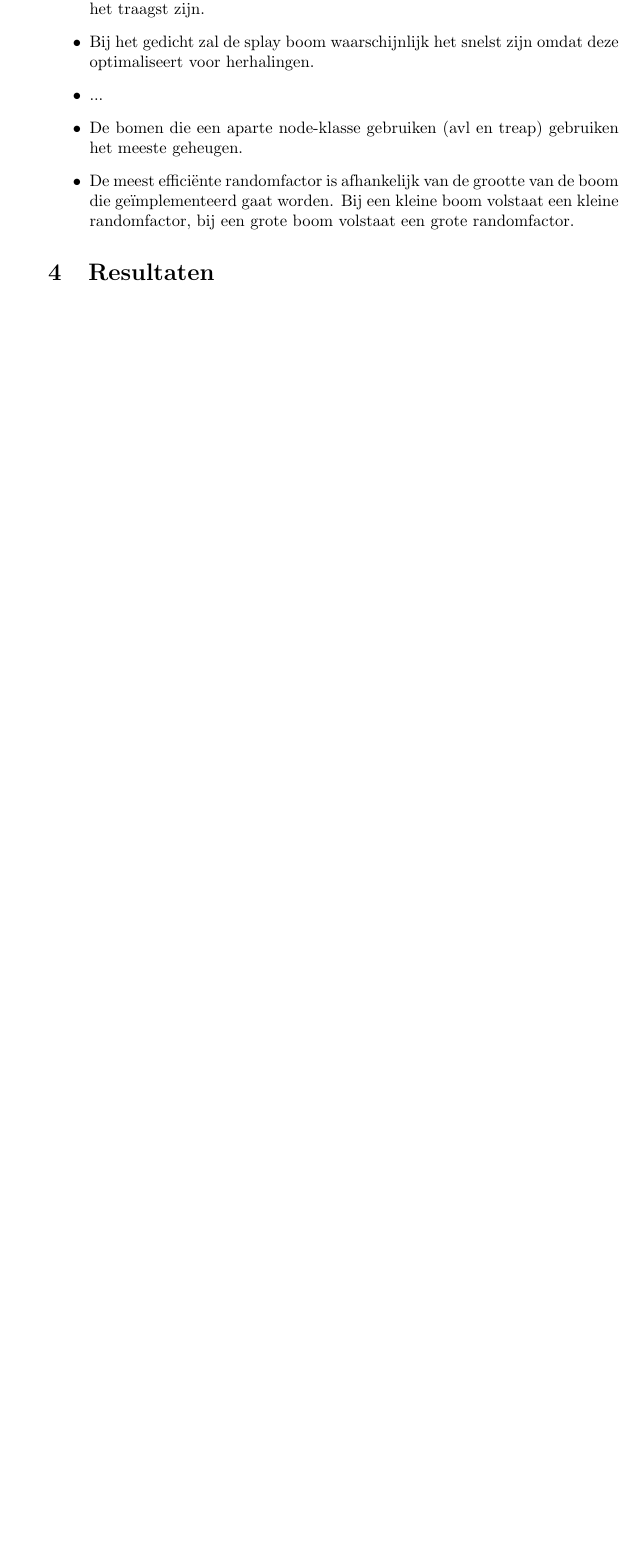
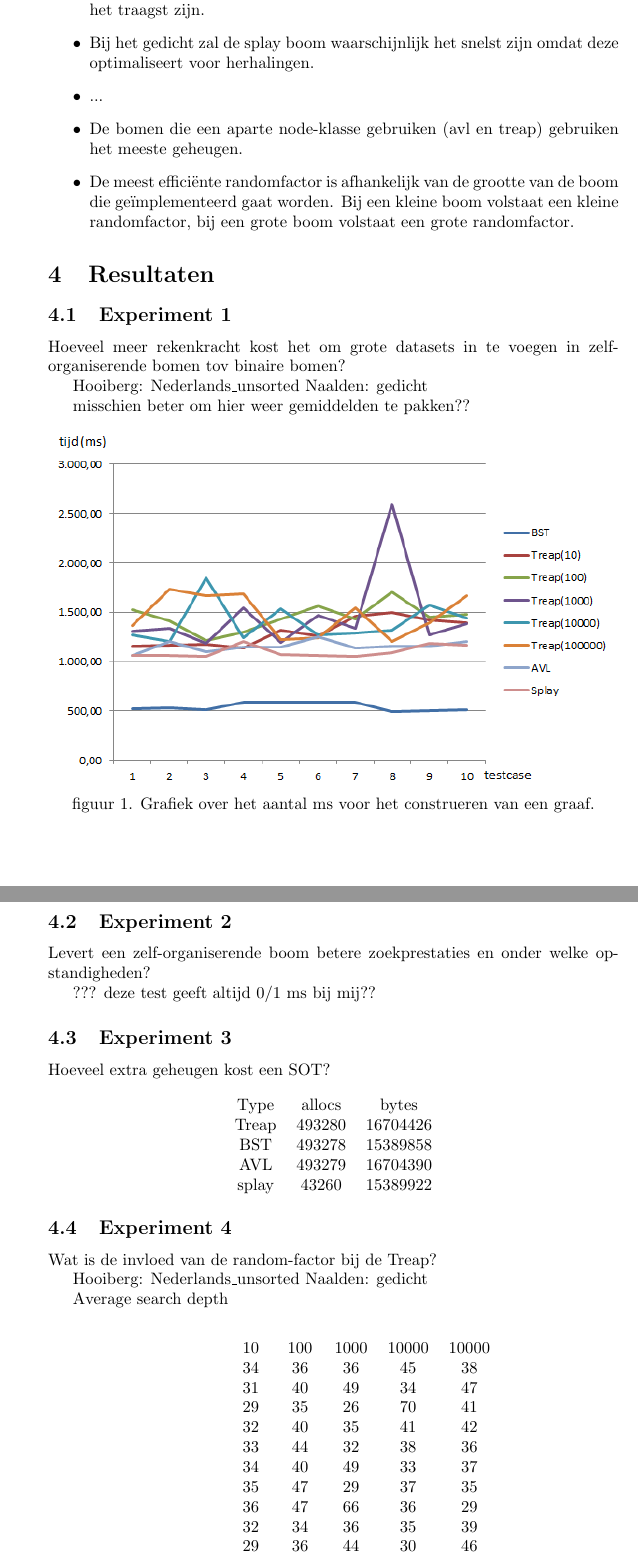
Before and after one commit to mickymuis/hogebomen, a LaTeX paper (hogebomen/verslag02/deschippers1396250faass1407937.tex): part of page 7 of 56 before the commit and two parts of pages 5 and 6 of 56 after it, the two joined at a grey line, cut so that both start at the same text, the shorter picture padded with empty space. The pictures show the PDF file hogebomen/verslag02/deschippers1396250faass1407937.pdf that the author committed with the source.

Commit message:
Ik kreeg bij experiment 2 altijd 0 of 1 seconden terug. Zou jij daar misschien morgen nog tijd voor hebben? Voor de rest, heeft dit nog meer blabla nodig, maar ik moet nu echt slapen, dus dat komt morgenochtend :)

```diff
--- a/hogebomen/verslag02/deschippers1396250faass1407937.tex
+++ b/hogebomen/verslag02/deschippers1396250faass1407937.tex
@@ -78,3 +78,4 @@ In deze implementatie van een AVL-boom bedraagt het toevoegen van een knoop in h
 
 De complexiteitsgraad van het verwijderen van een knoop is gelijk aan die van het toevoegen van een knoop. In deze implementatie zoeken we in de rechtersubboom het kleinste kind en vervangen we de te verwijderen knoop met deze knoop. Dit heeft een duur van O($logn$). Als hij geen rechtersubboom heeft, wordt de node weggegooid en wordt zijn linkersubboom de nieuwe boom.
 \subsection{Implementatie Splay-bomen}
+TO DO
@@ -172,3 +149,65 @@ Voor ons experiment hebben we een taalbestand gebruikt van OpenTaal.org met meer
 
 \section{Resultaten}
 
+\subsection{Experiment 1}
+Hoeveel meer rekenkracht kost het om grote datasets in te voegen in zelf-organiserende bomen tov binaire bomen?
+
+Hooiberg:
+Nederlands\_unsorted
+Naalden:
+gedicht
+
+misschien beter om hier weer gemiddelden te pakken??
+
+\begin{center}
+\includegraphics[scale=0.75]{fill.png}
+figuur 1. Grafiek over het aantal ms voor het construeren van een graaf.
+\end{center}
+
+
+\subsection{Experiment 2}
+Levert een zelf-organiserende boom betere zoekprestaties en onder welke opstandigheden?
+
+??? deze test geeft altijd 0/1 ms bij mij??
+
+\subsection{Experiment 3}
+Hoeveel extra geheugen kost een SOT?
+
+\begin{center}
+\begin{tabular}{c c c}
+Type & allocs & bytes \\
+Treap & 493280 & 16704426 \\
+BST & 493278 & 15389858 \\
+AVL & 493279 & 16704390 \\
+splay & 43260 & 15389922 \\
+\end{tabular}
+\end{center}
+\subsection{Experiment 4}
+Wat is de invloed van de random-factor bij de Treap?
+
+Hooiberg:
+Nederlands\_unsorted
+Naalden:
+gedicht
+
+Average search depth \\
+\begin{center}
+\begin{tabular}{c c c c c c}
+ & 10 & 100 & 1000 & 10000 & 10000 \\
+ & 34 & 36 & 36 & 45 & 38 \\
+ & 31 & 40 & 49 & 34 & 47 \\
+ & 29 & 	35 & 26 & 70 & 41 \\
+ & 32 & 	40 & 35 & 41 & 42 \\
+ & 33 & 	44 & 32 & 38 & 36 \\
+ & 34 & 	40 & 49 & 33 & 37 \\
+ & 35 & 	47 & 29 & 37 & 35 \\
+ & 36 & 	47 & 66 & 36 & 29 \\
+ & 32 & 	34 & 36 & 35 & 39 \\
+ & 29 & 	36 & 44 & 30 & 46 \\
+GEM & 32,5 & 39,9 & 40,2 & 39,9 & 39 \\
+\end{tabular}
+\end{center}
+Total search depth \\
+\begin{center}
+\begin{tabular}{c c c c c c}
+ & 10 & 100 & 1000 & 10000 & 10000 \\
```
Also changed, not shown: hogebomen/verslag02/deschippers1396250faass1407937.pdf, hogebomen/verslag02/fill.png (added), hogebomen/verslag02/deschippers1396250faass1407937.tex (42 more changed lines), 5 other files.
